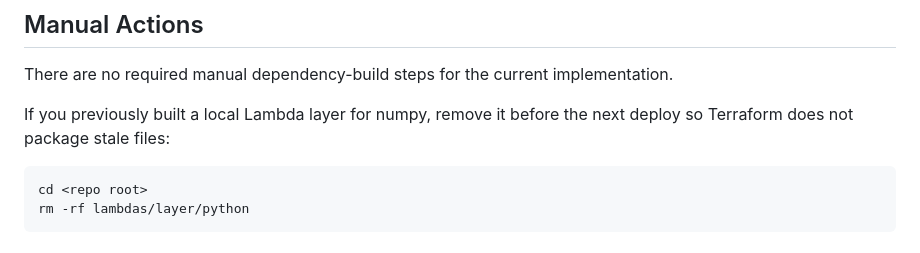
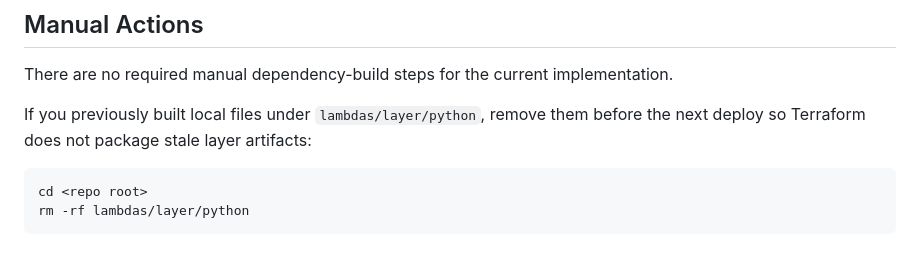
Before and after one commit to mikegyver99/aws-rag-basic, a Markdown page: README.md, the part around the change. GitHub-like rendering.

Commit message:
Clarify instructions for removing local files before deployment to prevent packaging stale layer artifacts

````diff
--- a/README.md
+++ b/README.md
@@ -89,7 +89,7 @@ terraform plan -out=plan.tfplan
 ## Manual Actions
 There are no required manual dependency-build steps for the current implementation.
 
-If you previously built a local Lambda layer for numpy, remove it before the next deploy so Terraform does not package stale files:
+If you previously built local files under `lambdas/layer/python`, remove them before the next deploy so Terraform does not package stale layer artifacts:
 
 ```bash
 cd <repo root>
````
